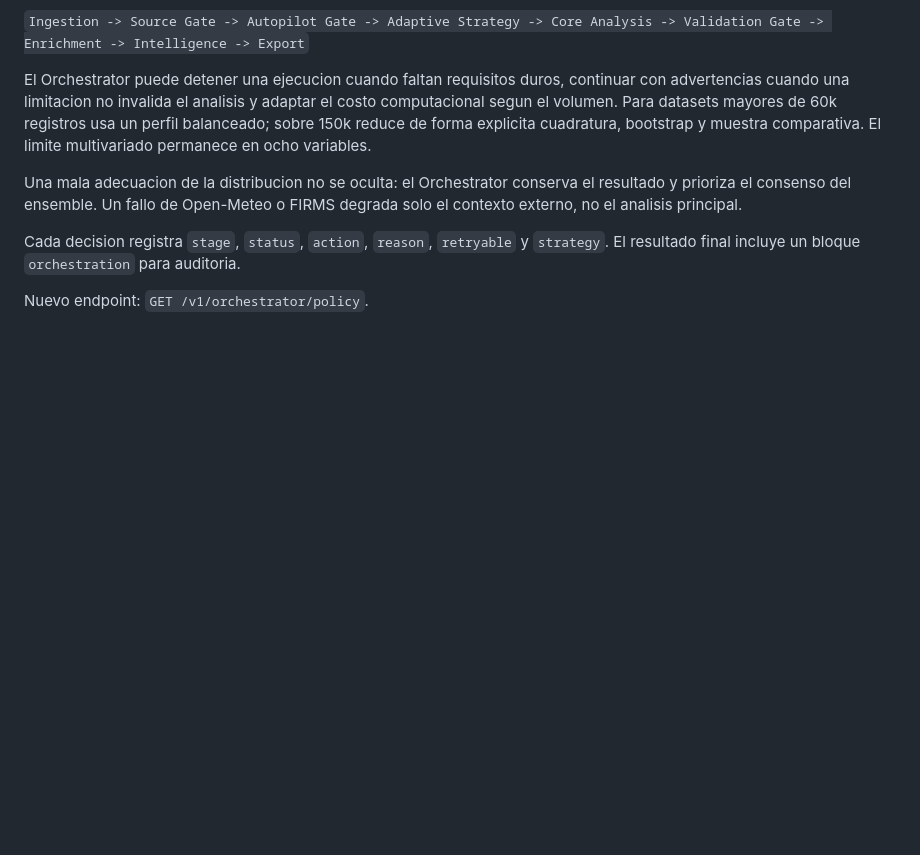
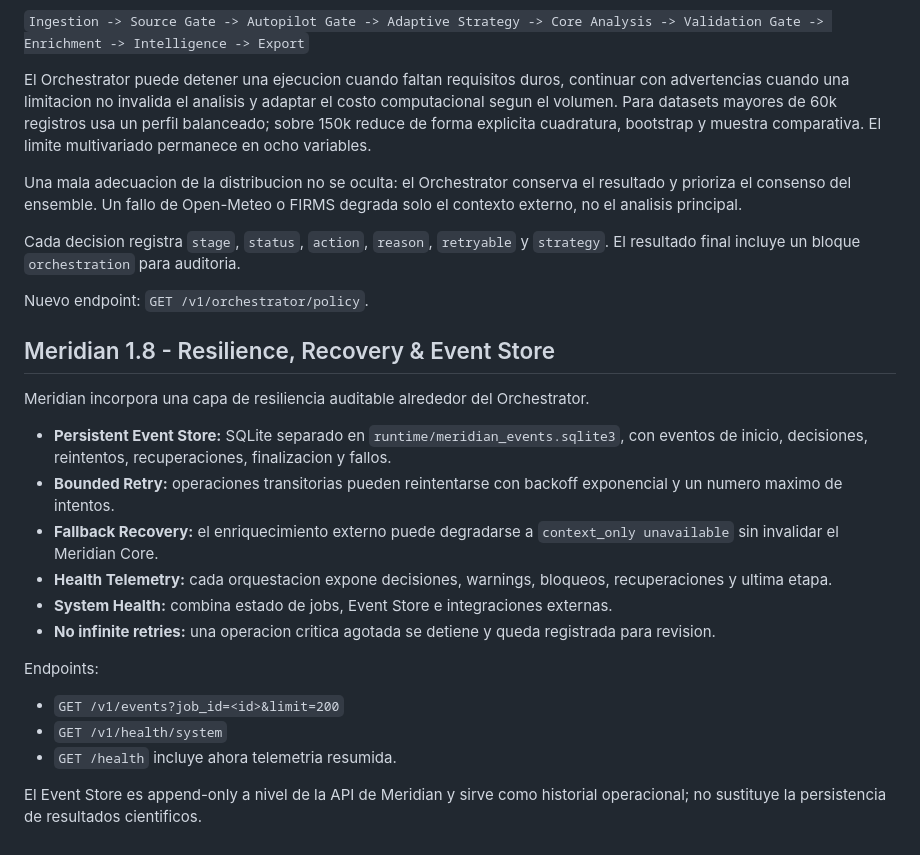
Before and after one commit to francis872/Apend-detection, a Markdown page: README.md, the part around the change. GitHub-like rendering; blank space fills up the shorter version.

Commit message:
Document Meridian 1.8 resilience and Event Store

```diff
--- a/README.md
+++ b/README.md
@@ -239,3 +239,22 @@ Una mala adecuacion de la distribucion no se oculta: el Orchestrator conserva el
 Cada decision registra `stage`, `status`, `action`, `reason`, `retryable` y `strategy`. El resultado final incluye un bloque `orchestration` para auditoria.
 
 Nuevo endpoint: `GET /v1/orchestrator/policy`.
+
+
+## Meridian 1.8 - Resilience, Recovery & Event Store
+
+Meridian incorpora una capa de resiliencia auditable alrededor del Orchestrator.
+
+- **Persistent Event Store:** SQLite separado en `runtime/meridian_events.sqlite3`, con eventos de inicio, decisiones, reintentos, recuperaciones, finalizacion y fallos.
+- **Bounded Retry:** operaciones transitorias pueden reintentarse con backoff exponencial y un numero maximo de intentos.
+- **Fallback Recovery:** el enriquecimiento externo puede degradarse a `context_only unavailable` sin invalidar el Meridian Core.
+- **Health Telemetry:** cada orquestacion expone decisiones, warnings, bloqueos, recuperaciones y ultima etapa.
+- **System Health:** combina estado de jobs, Event Store e integraciones externas.
+- **No infinite retries:** una operacion critica agotada se detiene y queda registrada para revision.
+
+Endpoints:
+- `GET /v1/events?job_id=<id>&limit=200`
+- `GET /v1/health/system`
+- `GET /health` incluye ahora telemetria resumida.
+
+El Event Store es append-only a nivel de la API de Meridian y sirve como historial operacional; no sustituye la persistencia de resultados cientificos.
```
